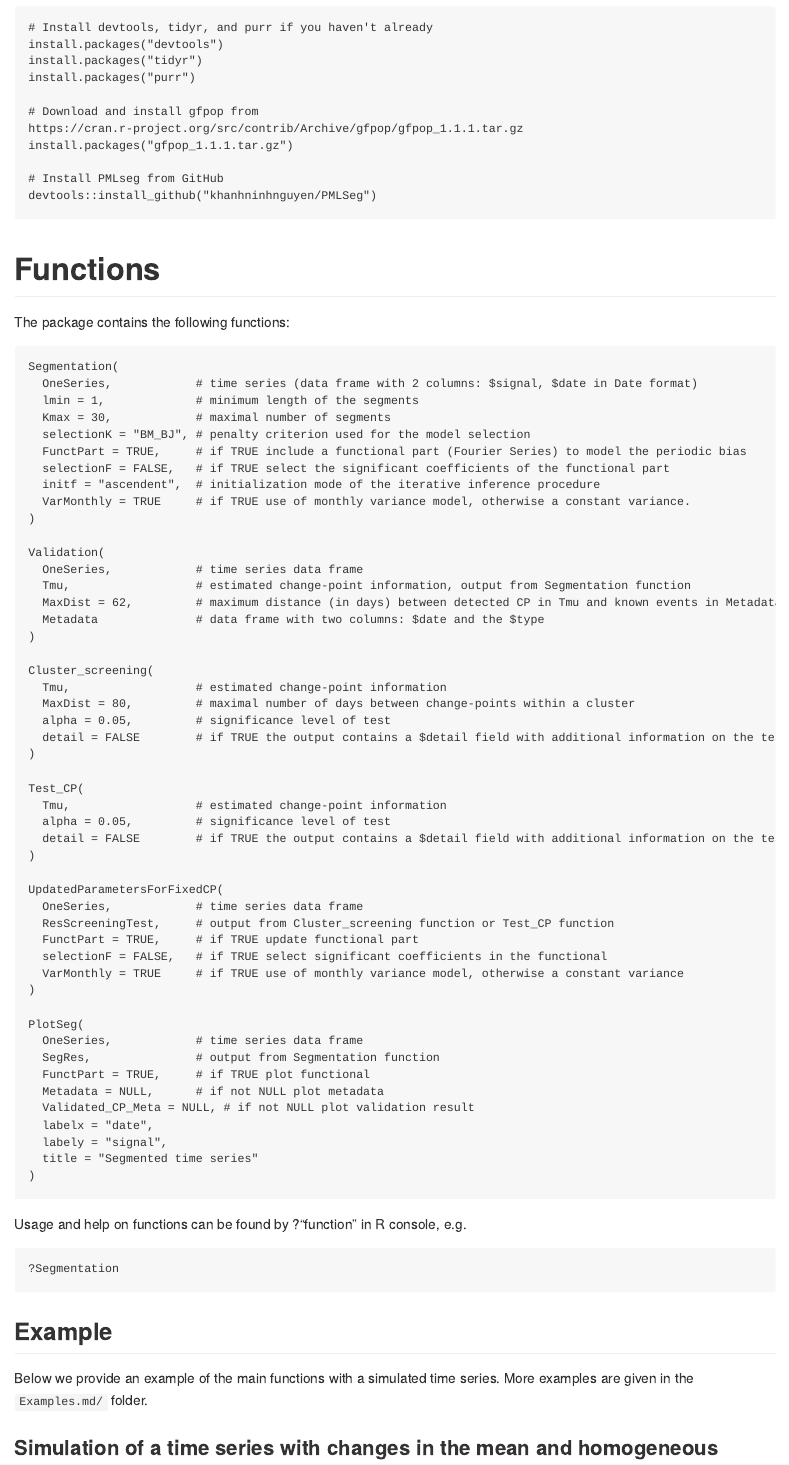
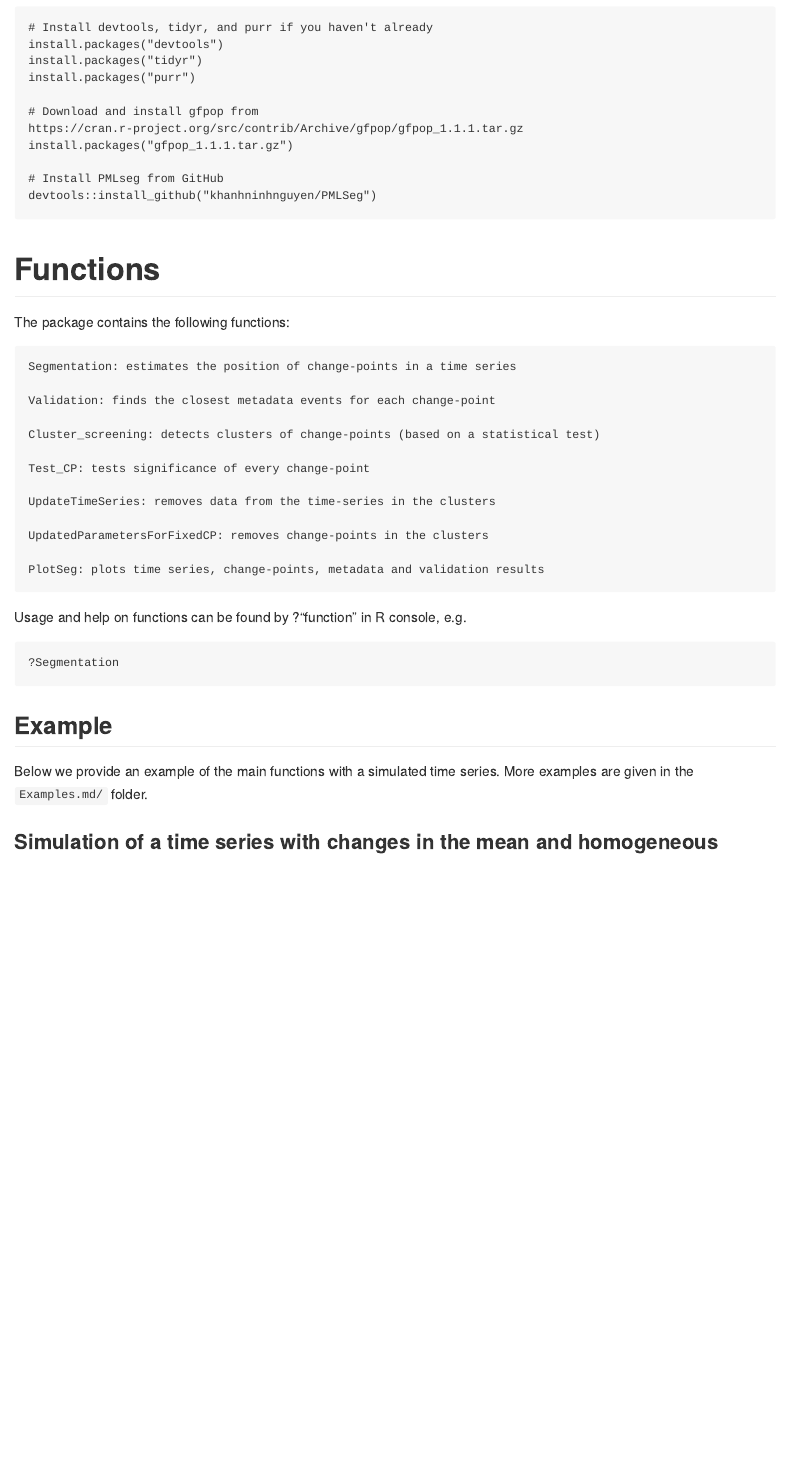
Before and after one commit to khanhninhnguyen/PMLSeg, an R Markdown document (README.Rmd): the page in a window 1100 px wide, from 650 px down. The pictures show the output file README.md that the author committed with the source, drawn offline in the style of GitHub.

Commit message:
update README.md

````diff
--- a/README.Rmd
+++ b/README.Rmd
@@ -49,55 +49,19 @@ devtools::install_github("khanhninhnguyen/PMLSeg")
 The package contains the following functions:
 
 ```{r, eval=FALSE}
-Segmentation(
-  OneSeries,            # time series (data frame with 2 columns: $signal, $date in Date format)
-  lmin = 1,             # minimum length of the segments
-  Kmax = 30,            # maximal number of segments
-  selectionK = "BM_BJ", # penalty criterion used for the model selection
-  FunctPart = TRUE,     # if TRUE include a functional part (Fourier Series) to model the periodic bias
-  selectionF = FALSE,   # if TRUE select the significant coefficients of the functional part
-  initf = "ascendent",  # initialization mode of the iterative inference procedure
-  VarMonthly = TRUE     # if TRUE use of monthly variance model, otherwise a constant variance.
-)
+Segmentation: estimates the position of change-points in a time series
 
-Validation(
-  OneSeries,            # time series data frame
-  Tmu,                  # estimated change-point information, output from Segmentation function
-  MaxDist = 62,         # maximum distance (in days) between detected CP in Tmu and known events in Metadata
-  Metadata              # data frame with two columns: $date and the $type
-)
+Validation: finds the closest metadata events for each change-point
 
-Cluster_screening(
-  Tmu,                  # estimated change-point information
-  MaxDist = 80,         # maximal number of days between change-points within a cluster
-  alpha = 0.05,         # significance level of test
-  detail = FALSE        # if TRUE the output contains a $detail field with additional information on the test
-)
+Cluster_screening: detects clusters of change-points (based on a statistical test)
 
-Test_CP(
-  Tmu,                  # estimated change-point information
-  alpha = 0.05,         # significance level of test
-  detail = FALSE        # if TRUE the output contains a $detail field with additional information on the test
-)
+Test_CP: tests significance of every change-point
 
-UpdatedParametersForFixedCP(
-  OneSeries,            # time series data frame
-  ResScreeningTest,     # output from Cluster_screening function or Test_CP function
-  FunctPart = TRUE,     # if TRUE update functional part
-  selectionF = FALSE,   # if TRUE select significant coefficients in the functional
-  VarMonthly = TRUE     # if TRUE use of monthly variance model, otherwise a constant variance
-)
+UpdateTimeSeries: removes data from the time-series in the clusters
 
-PlotSeg(
-  OneSeries,            # time series data frame
-  SegRes,               # output from Segmentation function
-  FunctPart = TRUE,     # if TRUE plot functional
-  Metadata = NULL,      # if not NULL plot metadata
-  Validated_CP_Meta = NULL, # if not NULL plot validation result
-  labelx = "date",
-  labely = "signal",
-  title = "Segmented time series"
-)
+UpdatedParametersForFixedCP: removes change-points in the clusters
+
+PlotSeg: plots time series, change-points, metadata and validation results
 ```
 
 Usage and help on functions can be found by ?"function" in R console, e.g.
````
Also changed, not shown: README.md.
